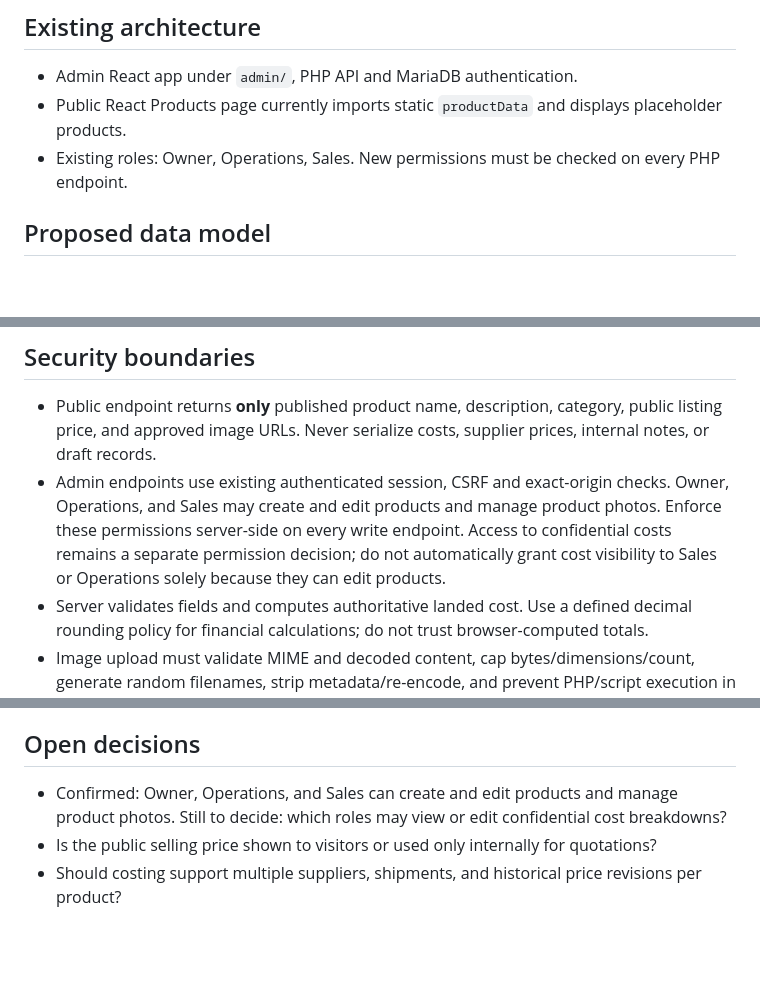
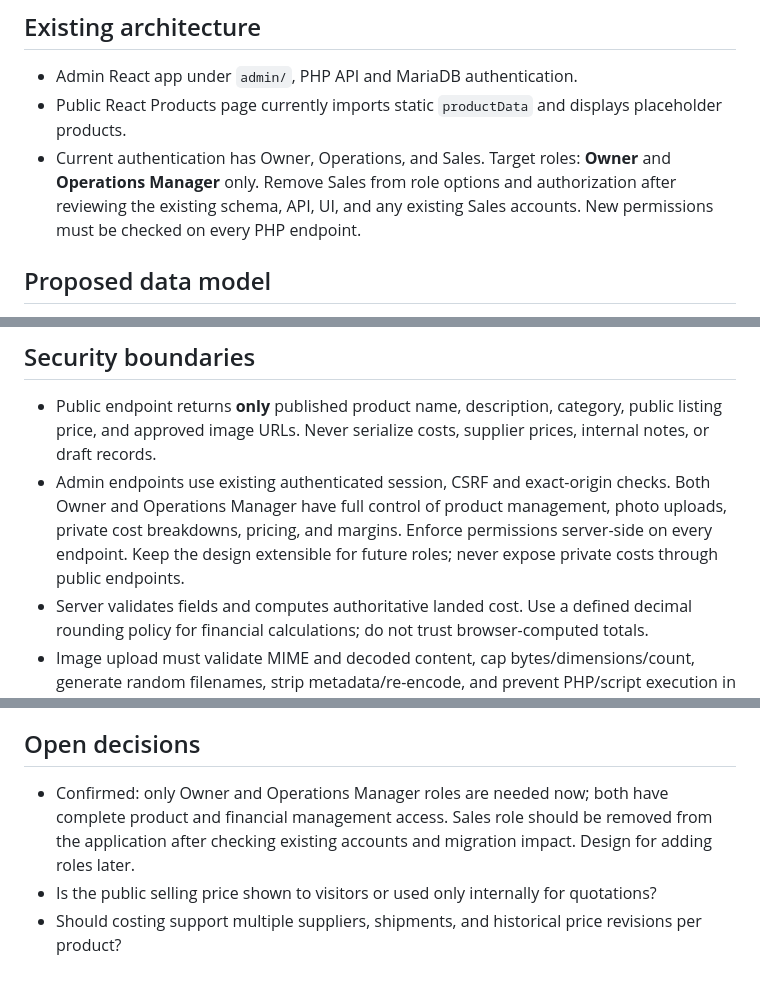
Before and after one commit to Simoidne/Starline-Li-onto-React, a Markdown page: admin/docs/product-management-plan.md, 3 parts joined by grey strips. GitHub-like rendering; blank space fills up the shorter version.

Commit message:
docs: specify two full-access roles and retire Sales role

```diff
--- a/admin/docs/product-management-plan.md
+++ b/admin/docs/product-management-plan.md
@@ -6,7 +6,7 @@ Allow authorized Starline staff to create and edit seafood products, attach imag
 ## Existing architecture
 - Admin React app under `admin/`, PHP API and MariaDB authentication.
 - Public React Products page currently imports static `productData` and displays placeholder products.
-- Existing roles: Owner, Operations, Sales. New permissions must be checked on every PHP endpoint.
+- Current authentication has Owner, Operations, and Sales. Target roles: **Owner** and **Operations Manager** only. Remove Sales from role options and authorization after reviewing the existing schema, API, UI, and any existing Sales accounts. New permissions must be checked on every PHP endpoint.
 
 ## Proposed data model
 - `starline_products`: id, sku (unique), name, description, category, unit, public_price_cad, status (draft/published/archived), sort_order, timestamps.
@@ -16,7 +16,7 @@ Allow authorized Starline staff to create and edit seafood products, attach imag
 
 ## Security boundaries
 - Public endpoint returns **only** published product name, description, category, public listing price, and approved image URLs. Never serialize costs, supplier prices, internal notes, or draft records.
-- Admin endpoints use existing authenticated session, CSRF and exact-origin checks. Owner, Operations, and Sales may create and edit products and manage product photos. Enforce these permissions server-side on every write endpoint. Access to confidential costs remains a separate permission decision; do not automatically grant cost visibility to Sales or Operations solely because they can edit products.
+- Admin endpoints use existing authenticated session, CSRF and exact-origin checks. Both Owner and Operations Manager have full control of product management, photo uploads, private cost breakdowns, pricing, and margins. Enforce permissions server-side on every endpoint. Keep the design extensible for future roles; never expose private costs through public endpoints.
 - Server validates fields and computes authoritative landed cost. Use a defined decimal rounding policy for financial calculations; do not trust browser-computed totals.
 - Image upload must validate MIME and decoded content, cap bytes/dimensions/count, generate random filenames, strip metadata/re-encode, and prevent PHP/script execution in upload storage. Do not trust extensions or user filenames. Ensure images are served from a controlled public media path.
 - Audit product and cost edits with actor and timestamps; never expose cost data through public routes or frontend bundles.
@@ -31,6 +31,6 @@ Allow authorized Starline staff to create and edit seafood products, attach imag
 7. Add end-to-end integration tests and document safe deployment/rollback; do not deploy or merge automatically.
 
 ## Open decisions
-- Confirmed: Owner, Operations, and Sales can create and edit products and manage product photos. Still to decide: which roles may view or edit confidential cost breakdowns?
+- Confirmed: only Owner and Operations Manager roles are needed now; both have complete product and financial management access. Sales role should be removed from the application after checking existing accounts and migration impact. Design for adding roles later.
 - Is the public selling price shown to visitors or used only internally for quotations?
 - Should costing support multiple suppliers, shipments, and historical price revisions per product?
```
